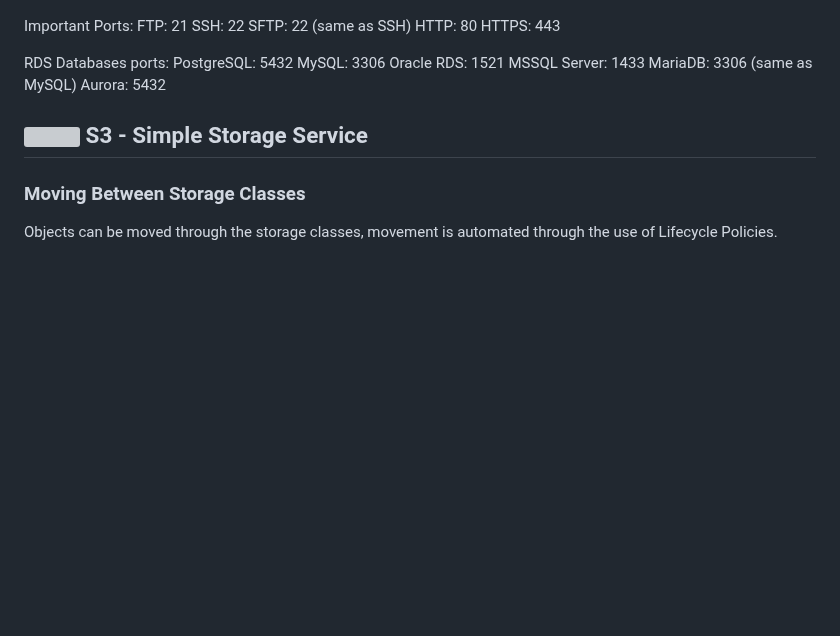
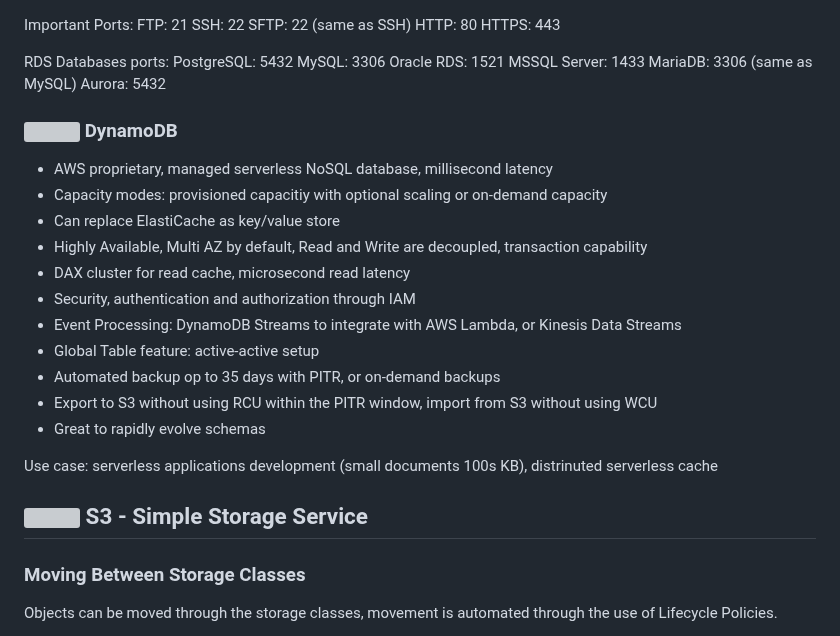
Before and after one commit to andymac-ai/aws-saa-c03, a Markdown page: README.md, the part around one of its changes. Drawn GitHub-style; blank space fills up the shorter version; grey boxes are pictures that could not be loaded.

Commit message:
add dynamoDB

```diff
--- a/README.md
+++ b/README.md
@@ -1065,6 +1063,24 @@ Oracle RDS: 1521
 MSSQL Server: 1433
 MariaDB: 3306 (same as MySQL)
 Aurora: 5432
+
+### <img src="https://github.com/cgrundman/aws-saa-c03/blob/main/icons/DynamoDB.png" width="50"/> DynamoDB
+
+<ul>
+  <li>AWS proprietary, managed serverless NoSQL database, millisecond latency</li>
+  <li>Capacity modes: provisioned capacitiy with optional scaling or on-demand capacity</li>
+  <li>Can replace ElastiCache as key/value store</li>
+  <li>Highly Available, Multi AZ by default, Read and Write are decoupled, transaction capability</li>
+  <li>DAX cluster for read cache, microsecond read latency</li>
+  <li>Security, authentication and authorization through IAM</li>
+  <li>Event Processing: DynamoDB Streams to integrate with AWS Lambda, or Kinesis Data Streams</li>
+  <li>Global Table feature: active-active setup</li>
+  <li>Automated backup op to 35 days with PITR, or on-demand backups</li>
+  <li>Export to S3 without using RCU within the PITR window, import from S3 without using WCU</li>
+  <li>Great to rapidly evolve schemas</li>
+</ul>
+
+Use case: serverless applications development (small documents 100s KB), distrinuted serverless cache
 
 ## <img src="https://github.com/cgrundman/aws-saa-c03/blob/main/icons/S3.png" width="50"/> S3 - Simple Storage Service
 
```
Also changed, not shown: other parts of README.md (+0 -2 lines).
